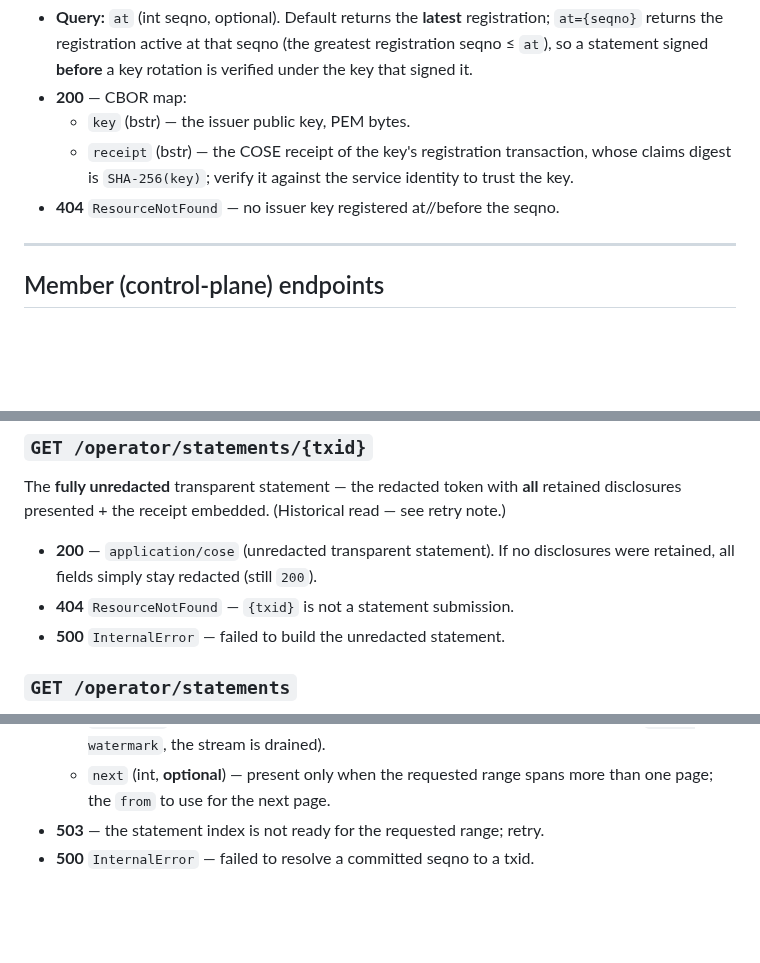
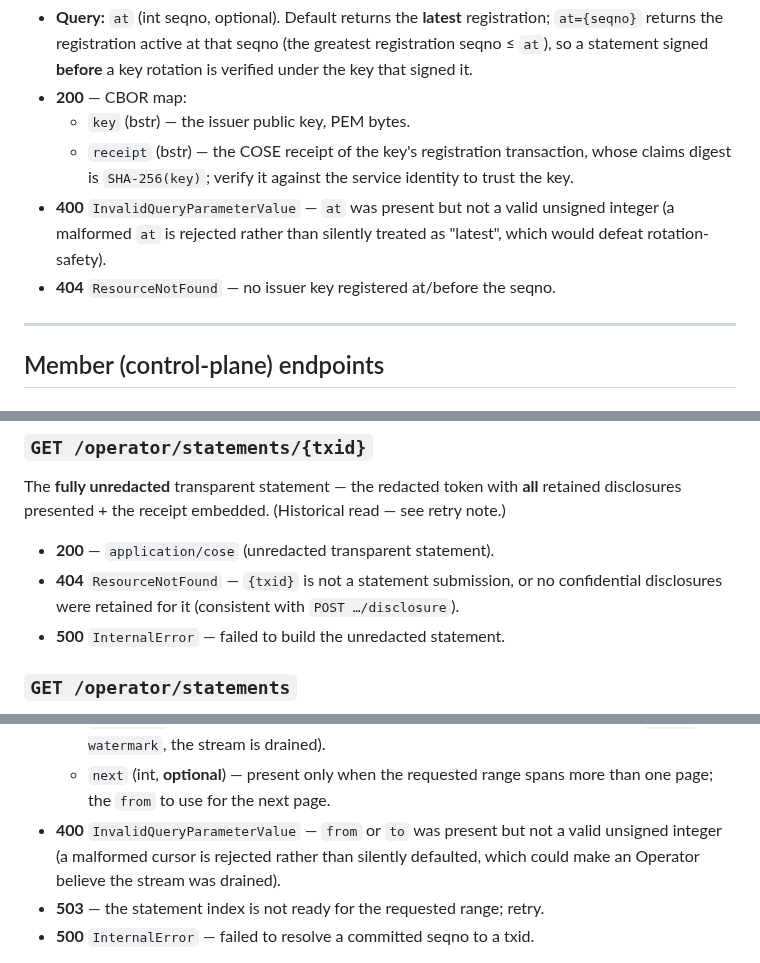
Before and after one commit to elkanatovey/selective-disclosure-app, a Markdown page: docs/API.md, 3 parts joined by grey strips. GitHub-like rendering; blank space fills up the shorter version.

Commit message:
docs: sync API.md status codes + DESIGN cbor.h path with current code
Full doc audit against the code (README, API.md, DESIGN.md, sd_cwt README, CDDL).
Three status-code descriptions in API.md were stale after the recent hardening:

- GET /signing-key: document the new 400 for a malformed ?at= (was undocumented;
  a bad ?at= used to silently return the latest key).
- GET /operator/statements/{txid}: a missing confidential store is now 404, not
  a 200 all-redacted statement -- corrected the 200/404 description to match
  make_disclosure.
- GET /operator/statements: document the new 400 for a malformed from/to cursor.
  (Also fixed an 'at//before' typo.)

DESIGN.md: make the reuse-map path explicit now that the QCBOR wrappers live in
app/src/cbor.h (app-wide) rather than app/src/token/, so it isn't conflated with
token/cose.h.

README.md and tools/sd_cwt/README.md were verified accurate against the code
(demo --step, schema_version=1, script/target names, exported sd_cwt functions,
the [test]/[lint] extras) -- no changes needed. CDDL specs are CI-validated
against real emitted CBOR, so they track the wire format by construction.

Co-authored-by: Copilot <223556219+Copilot@users.noreply.github.com>

```diff
--- a/docs/API.md
+++ b/docs/API.md
@@ -112,7 +112,10 @@ statements signed by this key without each statement's own receipt. No auth.
   - `receipt` (bstr) — the COSE receipt of the key's registration transaction,
     whose claims digest is `SHA-256(key)`; verify it against the service identity
     to trust the key.
-- **404** `ResourceNotFound` — no issuer key registered at//before the seqno.
+- **400** `InvalidQueryParameterValue` — `at` was present but not a valid
+  unsigned integer (a malformed `at` is rejected rather than silently treated as
+  "latest", which would defeat rotation-safety).
+- **404** `ResourceNotFound` — no issuer key registered at/before the seqno.
 
 ---
 
@@ -146,9 +149,10 @@ The **fully unredacted** transparent statement — the redacted token with **all
 retained disclosures presented + the receipt embedded. (Historical read — see
 retry note.)
 
-- **200** — `application/cose` (unredacted transparent statement). If no
-  disclosures were retained, all fields simply stay redacted (still `200`).
-- **404** `ResourceNotFound` — `{txid}` is not a statement submission.
+- **200** — `application/cose` (unredacted transparent statement).
+- **404** `ResourceNotFound` — `{txid}` is not a statement submission, or no
+  confidential disclosures were retained for it (consistent with
+  `POST …/disclosure`).
 - **500** `InternalError` — failed to build the unredacted statement.
 
 ### `GET /operator/statements`
@@ -165,6 +169,9 @@ seqno range, in seqno order.
     signal: once `to == watermark`, the stream is drained).
   - `next` (int, **optional**) — present only when the requested range spans more
     than one page; the `from` to use for the next page.
+- **400** `InvalidQueryParameterValue` — `from` or `to` was present but not a
+  valid unsigned integer (a malformed cursor is rejected rather than silently
+  defaulted, which could make an Operator believe the stream was drained).
 - **503** — the statement index is not ready for the requested range; retry.
 - **500** `InternalError` — failed to resolve a committed seqno to a txid.
 
```
Also changed, not shown: docs/DESIGN.md (+3 -2 lines).
